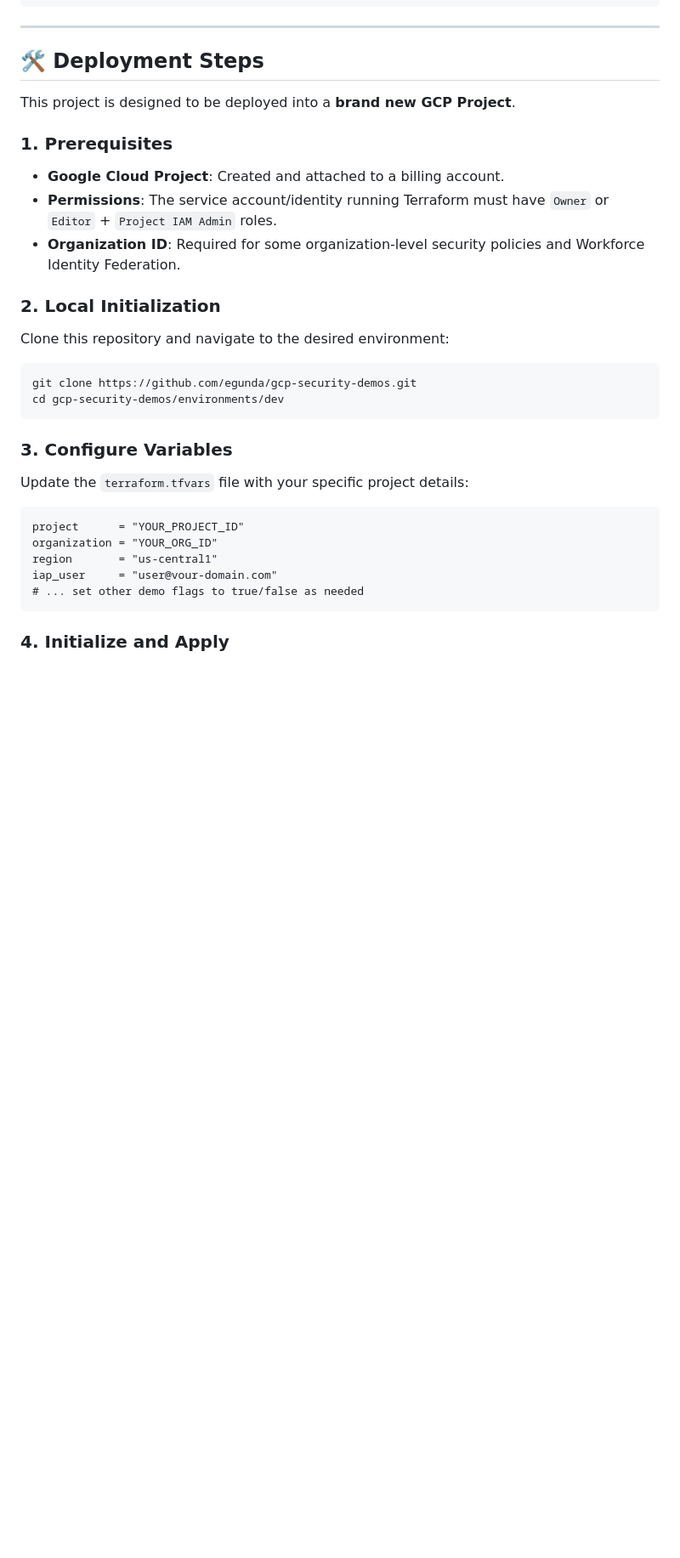
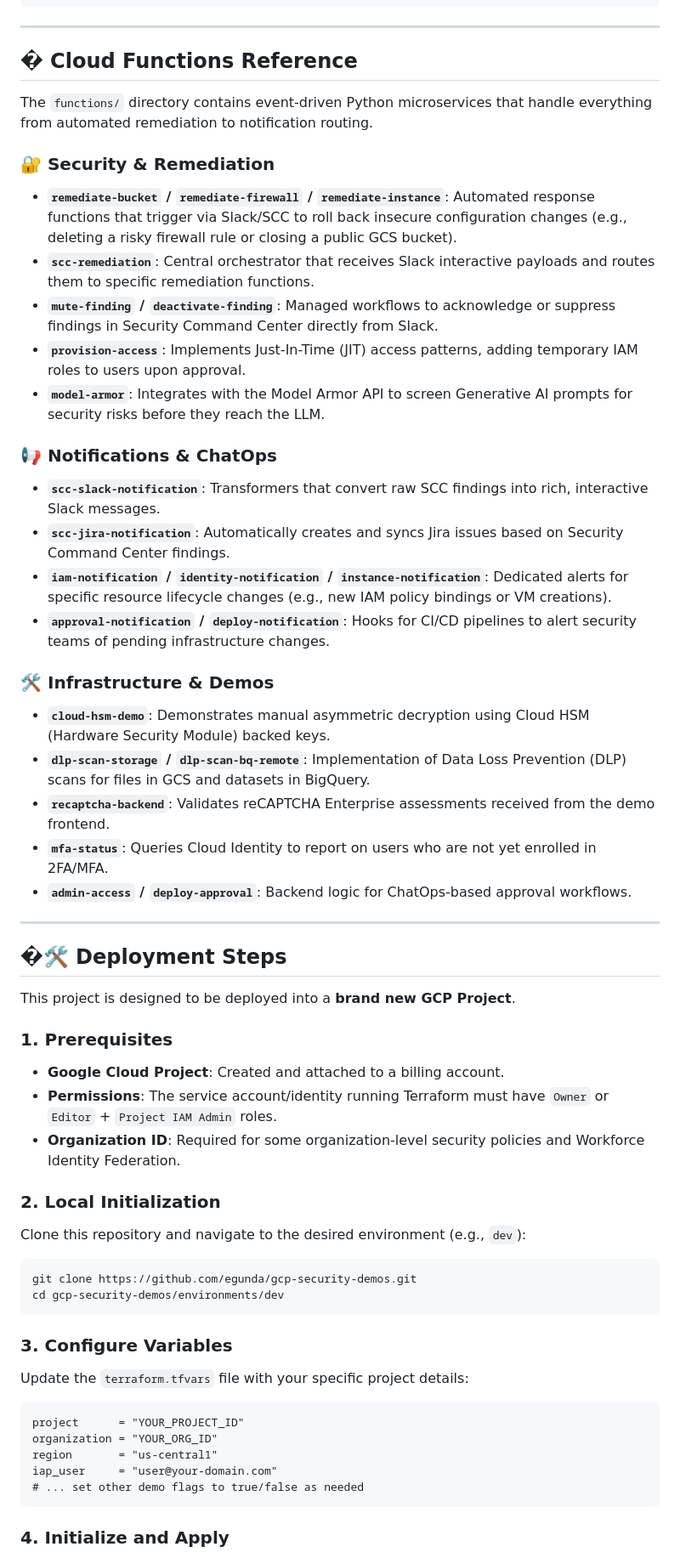
Before and after one commit to egunda/gcp-security-demos, a Markdown page: README.md, the part around one of its changes. Shown at 85% size. GitHub-like rendering; blank space fills up the shorter version.

Commit message:
Add Cloud Functions Reference section to README

````diff
--- a/README.md
+++ b/README.md
@@ -42,7 +42,33 @@ This project implements a multi-environment (Dev/Prod) setup focusing on defense
 
 ---
 
-## 🛠️ Deployment Steps
+## � Cloud Functions Reference
+
+The `functions/` directory contains event-driven Python microservices that handle everything from automated remediation to notification routing.
+
+### 🔐 Security & Remediation
+*   **`remediate-bucket` / `remediate-firewall` / `remediate-instance`**: Automated response functions that trigger via Slack/SCC to roll back insecure configuration changes (e.g., deleting a risky firewall rule or closing a public GCS bucket).
+*   **`scc-remediation`**: Central orchestrator that receives Slack interactive payloads and routes them to specific remediation functions.
+*   **`mute-finding` / `deactivate-finding`**: Managed workflows to acknowledge or suppress findings in Security Command Center directly from Slack.
+*   **`provision-access`**: Implements Just-In-Time (JIT) access patterns, adding temporary IAM roles to users upon approval.
+*   **`model-armor`**: Integrates with the Model Armor API to screen Generative AI prompts for security risks before they reach the LLM.
+
+### 📢 Notifications & ChatOps
+*   **`scc-slack-notification`**: Transformers that convert raw SCC findings into rich, interactive Slack messages.
+*   **`scc-jira-notification`**: Automatically creates and syncs Jira issues based on Security Command Center findings.
+*   **`iam-notification` / `identity-notification` / `instance-notification`**: Dedicated alerts for specific resource lifecycle changes (e.g., new IAM policy bindings or VM creations).
+*   **`approval-notification` / `deploy-notification`**: Hooks for CI/CD pipelines to alert security teams of pending infrastructure changes.
+
+### 🛠️ Infrastructure & Demos
+*   **`cloud-hsm-demo`**: Demonstrates manual asymmetric decryption using Cloud HSM (Hardware Security Module) backed keys.
+*   **`dlp-scan-storage` / `dlp-scan-bq-remote`**: Implementation of Data Loss Prevention (DLP) scans for files in GCS and datasets in BigQuery.
+*   **`recaptcha-backend`**: Validates reCAPTCHA Enterprise assessments received from the demo frontend.
+*   **`mfa-status`**: Queries Cloud Identity to report on users who are not yet enrolled in 2FA/MFA.
+*   **`admin-access` / `deploy-approval`**: Backend logic for ChatOps-based approval workflows.
+
+---
+
+## �🛠️ Deployment Steps
 
 This project is designed to be deployed into a **brand new GCP Project**.
 
@@ -54,7 +80,7 @@ This project is designed to be deployed into a **brand new GCP Project**.
 
 ### 2. Local Initialization
 
-Clone this repository and navigate to the desired environment:
+Clone this repository and navigate to the desired environment (e.g., `dev`):
 
 ```bash
 git clone https://github.com/egunda/gcp-security-demos.git
@@ -69,7 +95,7 @@ Update the `terraform.tfvars` file with your specific project details:
 project      = "YOUR_PROJECT_ID"
 organization = "YOUR_ORG_ID"
 region       = "us-central1"
-iap_user     = "user@vour-domain.com"
+iap_user     = "user@your-domain.com"
 # ... set other demo flags to true/false as needed
 ```
 
````
Also changed, not shown: other parts of README.md (+1 -1 lines).
